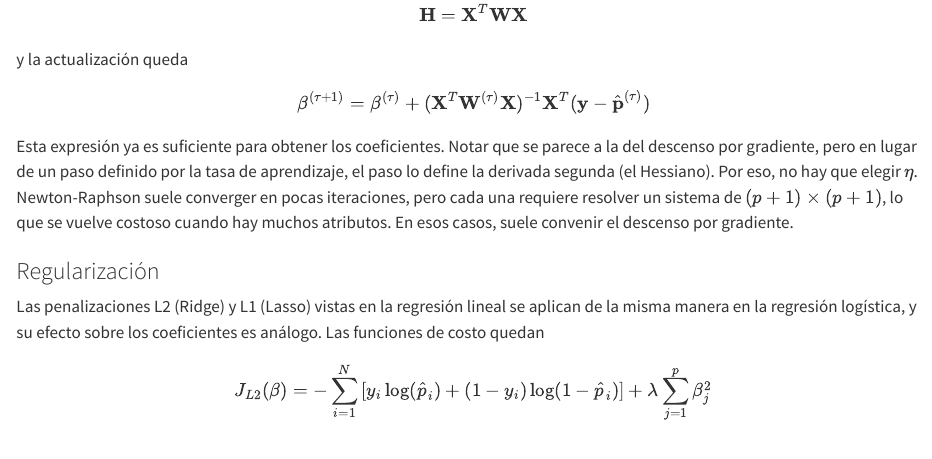
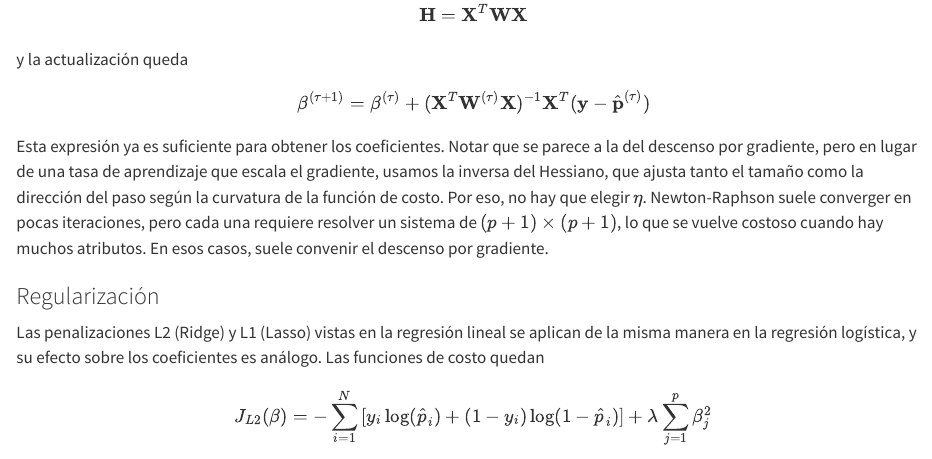
Before and after one commit to eroitbergUNSAM/notas-aprendizaje-automatico, a Quarto document (06-modelos-sencillos-regresion-logistica.qmd): the page in a window 1100 px wide, from 4940 px down. Rendered offline with R 4.5, knitr and Pandoc in place of Quarto, with nearby package versions.

Commit message:
Correccion en newton-raphson

```diff
--- a/06-modelos-sencillos-regresion-logistica.qmd
+++ b/06-modelos-sencillos-regresion-logistica.qmd
@@ -250,7 +250,7 @@ y la actualización queda
 
 $$\beta^{(\tau + 1)} = \beta^{(\tau)} + (\mathbf{X}^T \mathbf{W}^{(\tau)} \mathbf{X})^{-1} \mathbf{X}^T (\mathbf{y} - \hat{\mathbf{p}}^{(\tau)})$$
 
-Esta expresión ya es suficiente para obtener los coeficientes. Notar que se parece a la del descenso por gradiente, pero en lugar de un paso definido por la tasa de aprendizaje, el paso lo define la derivada segunda (el Hessiano). Por eso, no hay que elegir $\eta$. Newton-Raphson suele converger en pocas iteraciones, pero cada una requiere resolver un sistema de $(p+1) \times (p+1)$, lo que se vuelve costoso cuando hay muchos atributos. En esos casos, suele convenir el descenso por gradiente.
+Esta expresión ya es suficiente para obtener los coeficientes. Notar que se parece a la del descenso por gradiente, pero en lugar de una tasa de aprendizaje que escala el gradiente, usamos la inversa del Hessiano, que ajusta tanto el tamaño como la dirección del paso según la curvatura de la función de costo. Por eso, no hay que elegir $\eta$. Newton-Raphson suele converger en pocas iteraciones, pero cada una requiere resolver un sistema de $(p+1) \times (p+1)$, lo que se vuelve costoso cuando hay muchos atributos. En esos casos, suele convenir el descenso por gradiente.
 
 ### Regularización
 
```
